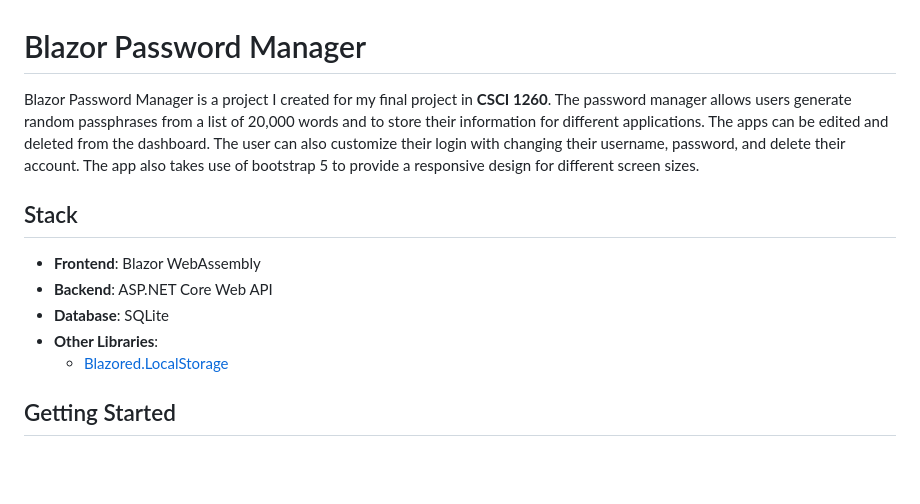
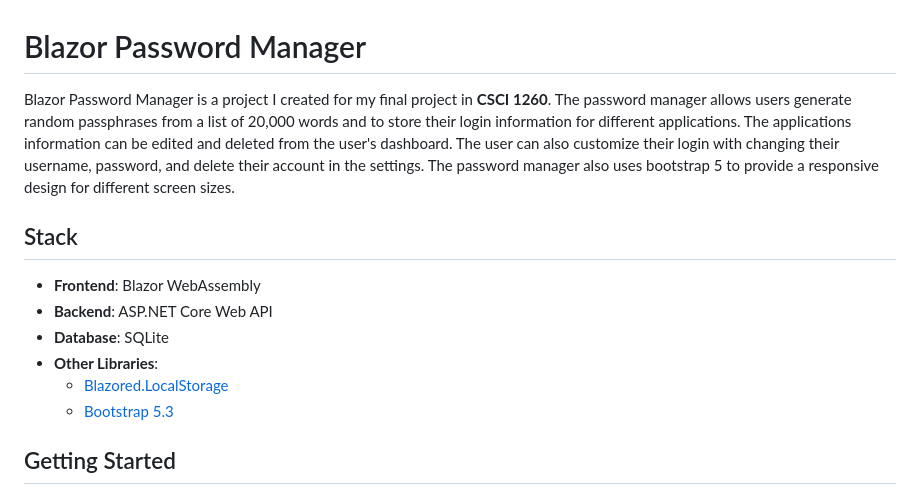
Before and after one commit to Yetalon/finalproject, a Markdown page: README.md, the part around the change. Rendered like a GitHub page; blank space fills up the shorter version.

```diff
--- a/README.md
+++ b/README.md
@@ -1,6 +1,6 @@
 # Blazor Password Manager
 
-Blazor Password Manager is a project I created for my final project in **CSCI 1260**. The password manager allows users generate random passphrases from a list of 20,000 words and to store their information for different applications. The apps can be edited and deleted from the dashboard. The user can also customize their login with changing their username, password, and delete their account. The app also takes use of bootstrap 5 to provide a responsive design for different screen sizes.
+Blazor Password Manager is a project I created for my final project in **CSCI 1260**. The password manager allows users generate random passphrases from a list of 20,000 words and to store their login information for different applications. The applications information can be edited and deleted from the user's dashboard. The user can also customize their login with changing their username, password, and delete their account in the settings. The password manager also uses bootstrap 5 to provide a responsive design for different screen sizes.
 
 
 ## Stack
@@ -10,6 +10,7 @@ Blazor Password Manager is a project I created for my final project in **CSCI 12
 - **Database**: SQLite
 - **Other Libraries**:
   - [Blazored.LocalStorage](https://github.com/Blazored/LocalStorage)
+  - [Bootstrap 5.3](https://getbootstrap.com/docs/5.3/getting-started/download/)
 
 
 ## Getting Started
```
